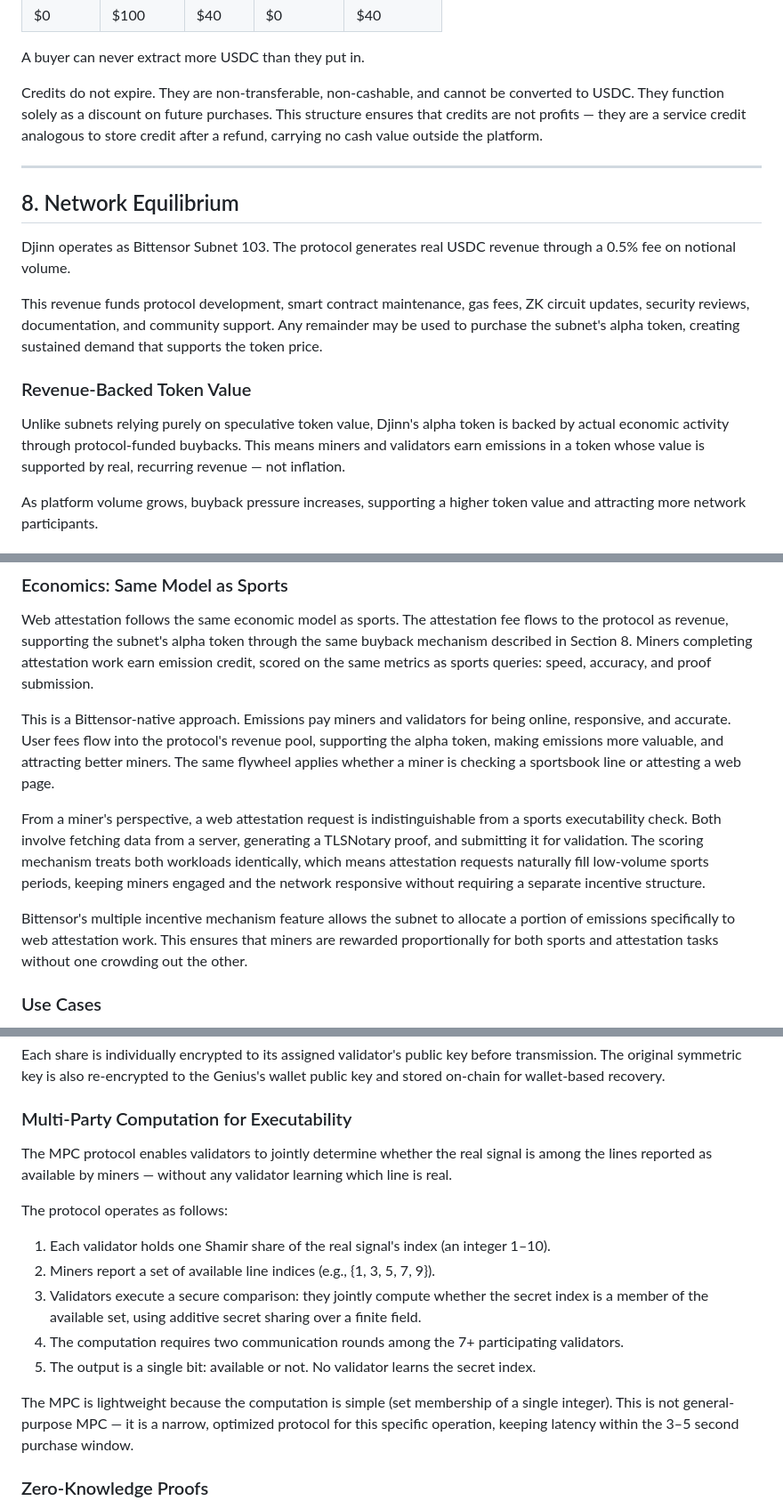
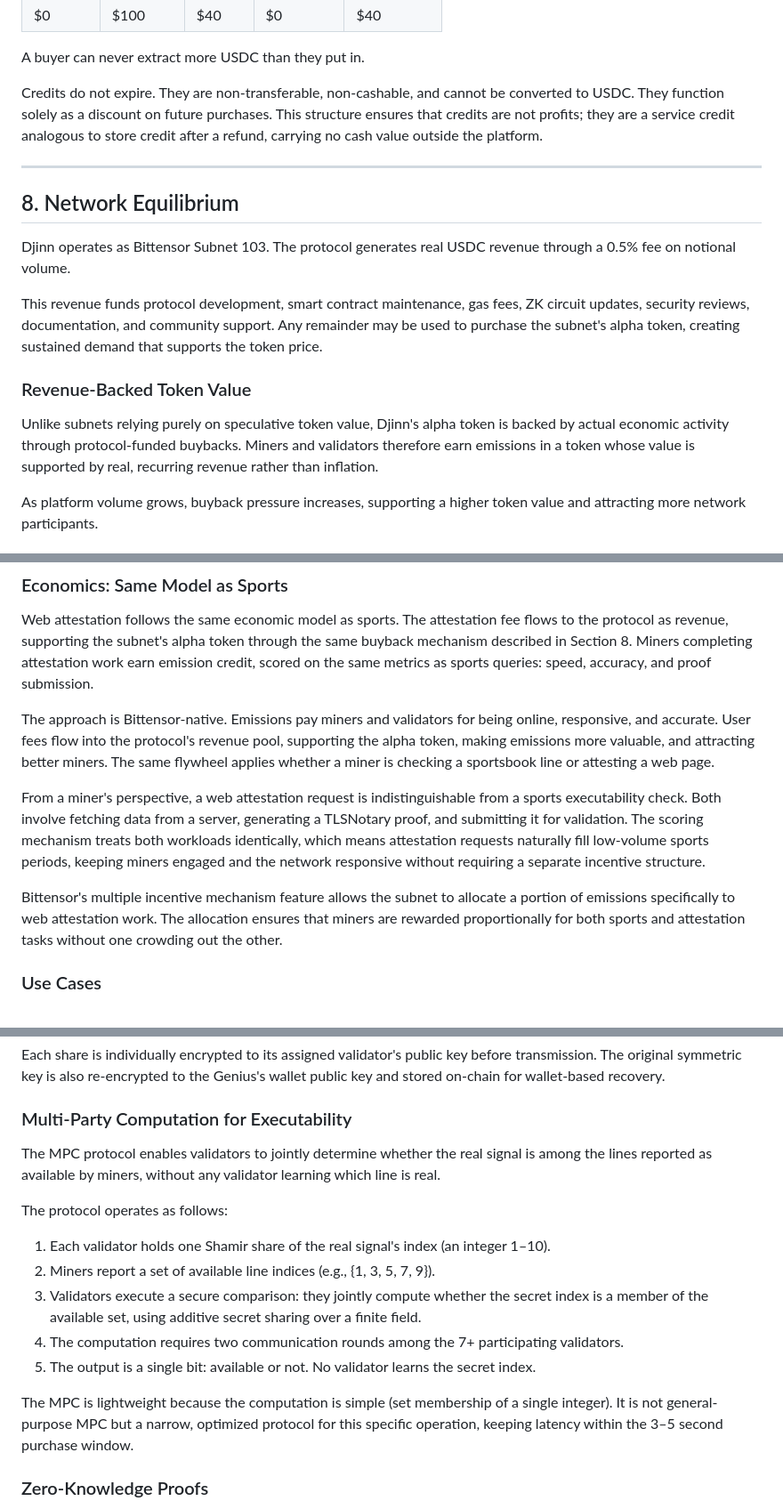
Before and after one commit to Djinn-Inc/djinn, a Markdown page: docs/whitepaper.md, 3 parts joined by grey strips. Shown at 89% size. Drawn GitHub-style.

```diff
--- a/docs/whitepaper.md
+++ b/docs/whitepaper.md
@@ -368,7 +368,7 @@ Example: If a signal costs $100 and Bob has $30 in credits, he pays $70 USDC + $
 
 A buyer can never extract more USDC than they put in.
 
-Credits do not expire. They are non-transferable, non-cashable, and cannot be converted to USDC. They function solely as a discount on future purchases. This structure ensures that credits are not profits — they are a service credit analogous to store credit after a refund, carrying no cash value outside the platform.
+Credits do not expire. They are non-transferable, non-cashable, and cannot be converted to USDC. They function solely as a discount on future purchases. This structure ensures that credits are not profits; they are a service credit analogous to store credit after a refund, carrying no cash value outside the platform.
 
 ---
 
@@ -380,7 +380,7 @@ This revenue funds protocol development, smart contract maintenance, gas fees, Z
 
 ### Revenue-Backed Token Value
 
-Unlike subnets relying purely on speculative token value, Djinn's alpha token is backed by actual economic activity through protocol-funded buybacks. This means miners and validators earn emissions in a token whose value is supported by real, recurring revenue — not inflation.
+Unlike subnets relying purely on speculative token value, Djinn's alpha token is backed by actual economic activity through protocol-funded buybacks. Miners and validators therefore earn emissions in a token whose value is supported by real, recurring revenue rather than inflation.
 
 As platform volume grows, buyback pressure increases, supporting a higher token value and attracting more network participants.
 
@@ -659,11 +659,11 @@ The proof hash is stored on-chain permanently, while the full proof is stored on
 
 Web attestation follows the same economic model as sports. The attestation fee flows to the protocol as revenue, supporting the subnet's alpha token through the same buyback mechanism described in Section 8. Miners completing attestation work earn emission credit, scored on the same metrics as sports queries: speed, accuracy, and proof submission.
 
-This is a Bittensor-native approach. Emissions pay miners and validators for being online, responsive, and accurate. User fees flow into the protocol's revenue pool, supporting the alpha token, making emissions more valuable, and attracting better miners. The same flywheel applies whether a miner is checking a sportsbook line or attesting a web page.
+The approach is Bittensor-native. Emissions pay miners and validators for being online, responsive, and accurate. User fees flow into the protocol's revenue pool, supporting the alpha token, making emissions more valuable, and attracting better miners. The same flywheel applies whether a miner is checking a sportsbook line or attesting a web page.
 
 From a miner's perspective, a web attestation request is indistinguishable from a sports executability check. Both involve fetching data from a server, generating a TLSNotary proof, and submitting it for validation. The scoring mechanism treats both workloads identically, which means attestation requests naturally fill low-volume sports periods, keeping miners engaged and the network responsive without requiring a separate incentive structure.
 
-Bittensor's multiple incentive mechanism feature allows the subnet to allocate a portion of emissions specifically to web attestation work. This ensures that miners are rewarded proportionally for both sports and attestation tasks without one crowding out the other.
+Bittensor's multiple incentive mechanism feature allows the subnet to allocate a portion of emissions specifically to web attestation work. The allocation ensures that miners are rewarded proportionally for both sports and attestation tasks without one crowding out the other.
 
 ### Use Cases
 
@@ -878,7 +878,7 @@ Each share is individually encrypted to its assigned validator's public key befo
 
 ### Multi-Party Computation for Executability
 
-The MPC protocol enables validators to jointly determine whether the real signal is among the lines reported as available by miners — without any validator learning which line is real.
+The MPC protocol enables validators to jointly determine whether the real signal is among the lines reported as available by miners, without any validator learning which line is real.
 
 The protocol operates as follows:
 
@@ -888,7 +888,7 @@ The protocol operates as follows:
 4. The computation requires two communication rounds among the 7+ participating validators.
 5. The output is a single bit: available or not. No validator learns the secret index.
 
-The MPC is lightweight because the computation is simple (set membership of a single integer). This is not general-purpose MPC — it is a narrow, optimized protocol for this specific operation, keeping latency within the 3–5 second purchase window.
+The MPC is lightweight because the computation is simple (set membership of a single integer). It is not general-purpose MPC but a narrow, optimized protocol for this specific operation, keeping latency within the 3–5 second purchase window.
 
 ### Zero-Knowledge Proofs
 
```
Also changed, not shown: other parts of docs/whitepaper.md (+26 -26 lines).
